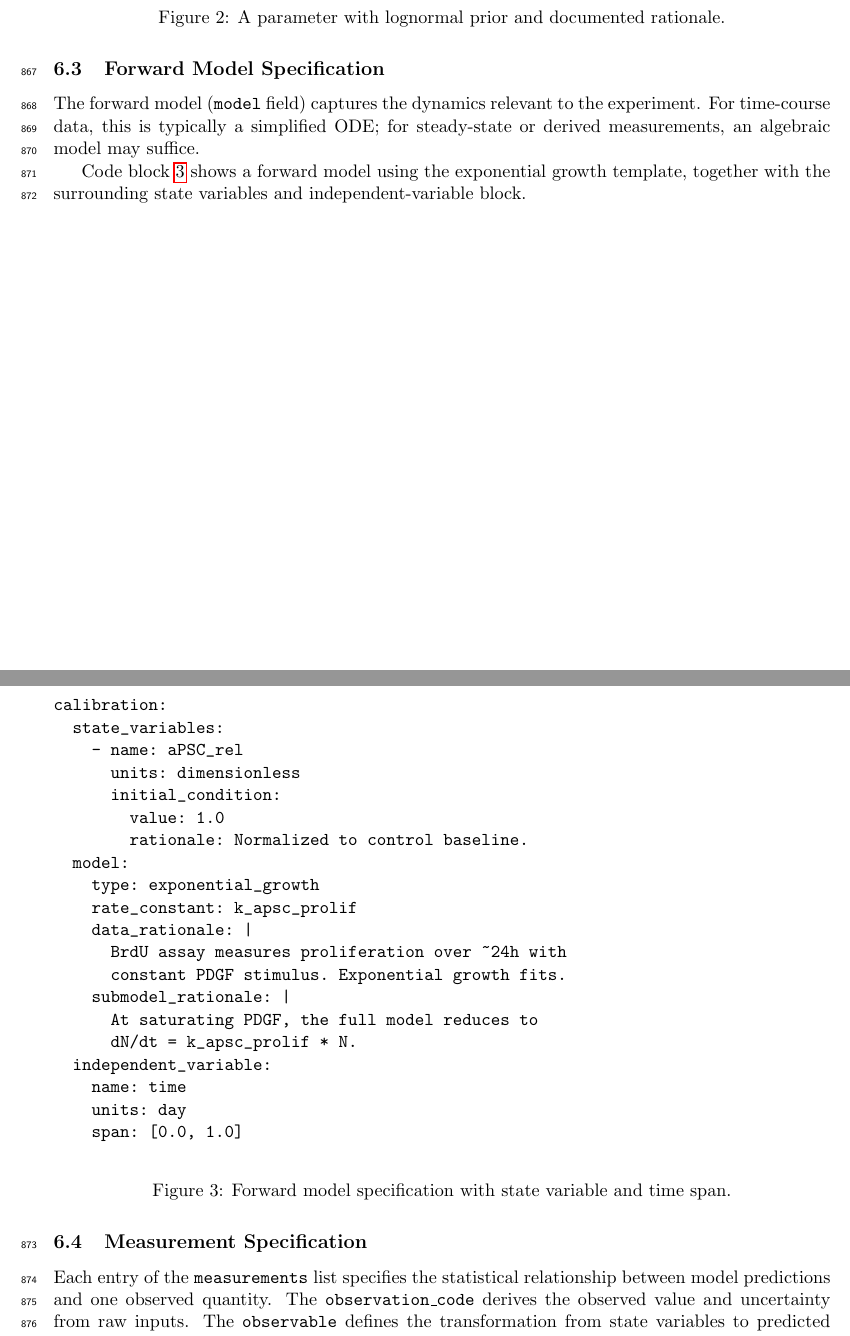
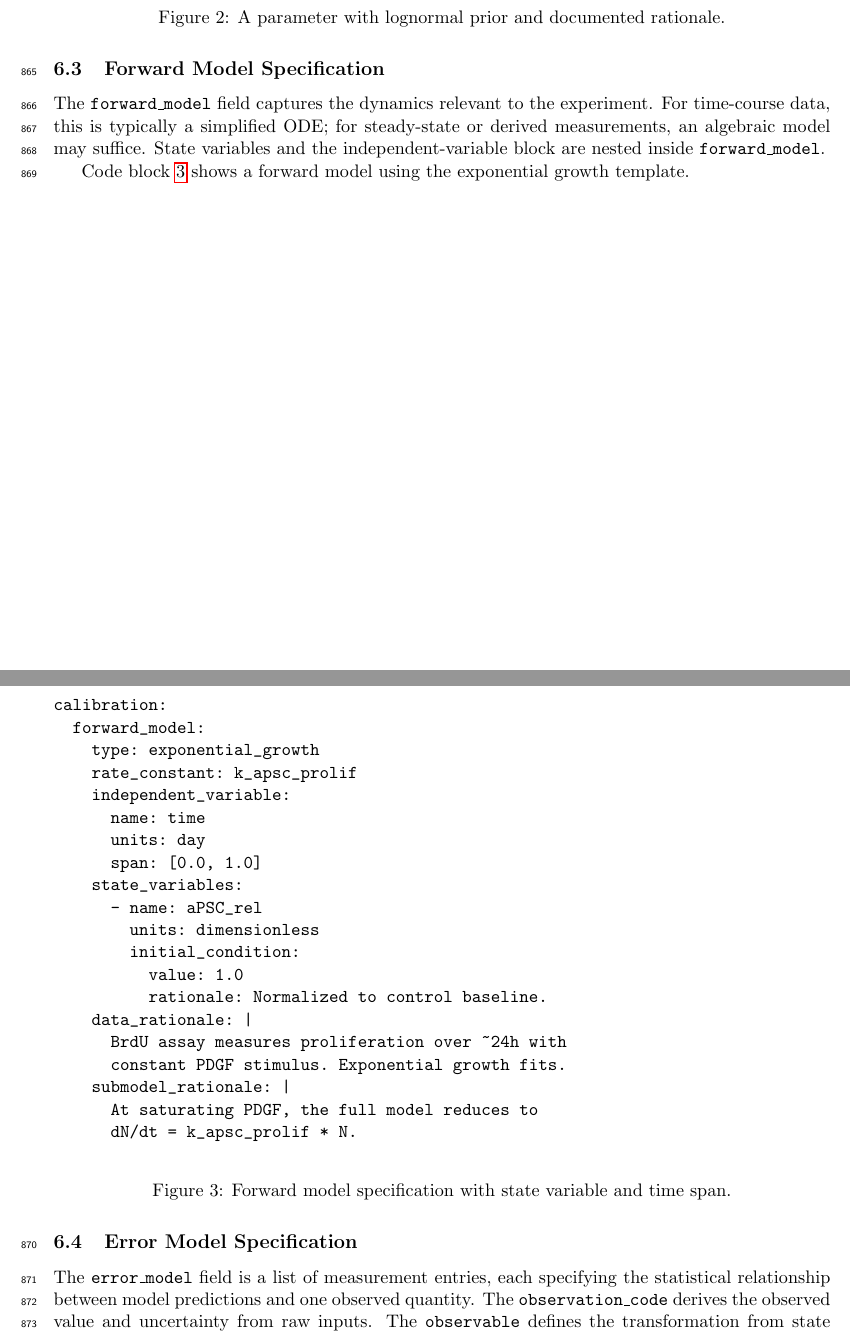
Before and after one commit to popellab/maple-paper, a LaTeX document (paper/supplementary.tex): two parts of pages 24 and 25 of 40, joined at a grey line, cut so that both start at the same text. Compiled offline with pdfLaTeX.

Commit message:
Align supplementary YAML examples with pinned MAPLE v0.1.0 schema
The complete CalibrationTarget example and the schema listings used
forward_model/error_model in some places and model/measurements in
others. At the pinned v0.1.0 (commit 7f1faa4), the YAML field names
are forward_model and error_model; the model and measurements names
exist only as Python @property backwards-compat aliases and do not
appear in YAML. All 37 curated SubmodelTarget YAMLs use the canonical
names. Update the complete example accordingly, including nesting
state_variables and independent_variable inside forward_model as the
schema requires.

```diff
--- a/paper/supplementary.tex
+++ b/paper/supplementary.tex
@@ -96,4 +96,4 @@ calibration:
           1 day implies k = ln(4) = 1.4/day, so prior median of 1/day
           is reasonable.
 
-  state_variables:
+  forward_model:
@@ -127,3 +116,4 @@ calibration:
       rationale: |
         Proliferation assay duration assumed to be ~24 hours based on
         typical cytokine incubation protocols for rat PSCs.
+    state_variables:
@@ -1005,38 +1003,38 @@ calibration:
 
 \subsection{Forward Model Specification}
 
-The forward model (\texttt{model} field) captures the dynamics relevant to the experiment. For time-course data, this is typically a simplified ODE; for steady-state or derived measurements, an algebraic model may suffice.
+The \texttt{forward\_model} field captures the dynamics relevant to the experiment. For time-course data, this is typically a simplified ODE; for steady-state or derived measurements, an algebraic model may suffice. State variables and the independent-variable block are nested inside \texttt{forward\_model}.
 
-Code block~\ref{lst:model} shows a forward model using the exponential growth template, together with the surrounding state variables and independent-variable block.
+Code block~\ref{lst:model} shows a forward model using the exponential growth template.
 
 \begin{figure}[H]
 \begin{verbatim}
 calibration:
+  forward_model:
+    type: exponential_growth
+    rate_constant: k_apsc_prolif
+    independent_variable:
+      name: time
+      units: day
+      span: [0.0, 1.0]
     state_variables:
       - name: aPSC_rel
         units: dimensionless
         initial_condition:
           value: 1.0
           rationale: Normalized to control baseline.
-  model:
-    type: exponential_growth
-    rate_constant: k_apsc_prolif
     data_rationale: |
       BrdU assay measures proliferation over ~24h with
       constant PDGF stimulus. Exponential growth fits.
     submodel_rationale: |
       At saturating PDGF, the full model reduces to
       dN/dt = k_apsc_prolif * N.
-  independent_variable:
-    name: time
-    units: day
-    span: [0.0, 1.0]
 \end{verbatim}
 \caption{Forward model specification with state variable and time span.}
 \label{lst:model}
 \end{figure}
 
-\subsection{Measurement Specification}
+\subsection{Error Model Specification}
 
-Each entry of the \texttt{measurements} list specifies the statistical relationship between model predictions and one observed quantity. The \texttt{observation\_code} derives the observed value and uncertainty from raw inputs. The \texttt{observable} defines the transformation from state variables to predicted measurement. The \texttt{likelihood} specifies the distribution family.
+The \texttt{error\_model} field is a list of measurement entries, each specifying the statistical relationship between model predictions and one observed quantity. The \texttt{observation\_code} derives the observed value and uncertainty from raw inputs. The \texttt{observable} defines the transformation from state variables to predicted measurement. The \texttt{likelihood} specifies the distribution family.
 
```
Also changed, not shown: paper/supplementary.pdf, paper/supplementary.tex (25 more changed lines). Lines whose indentation alone changed are shown as unchanged.
